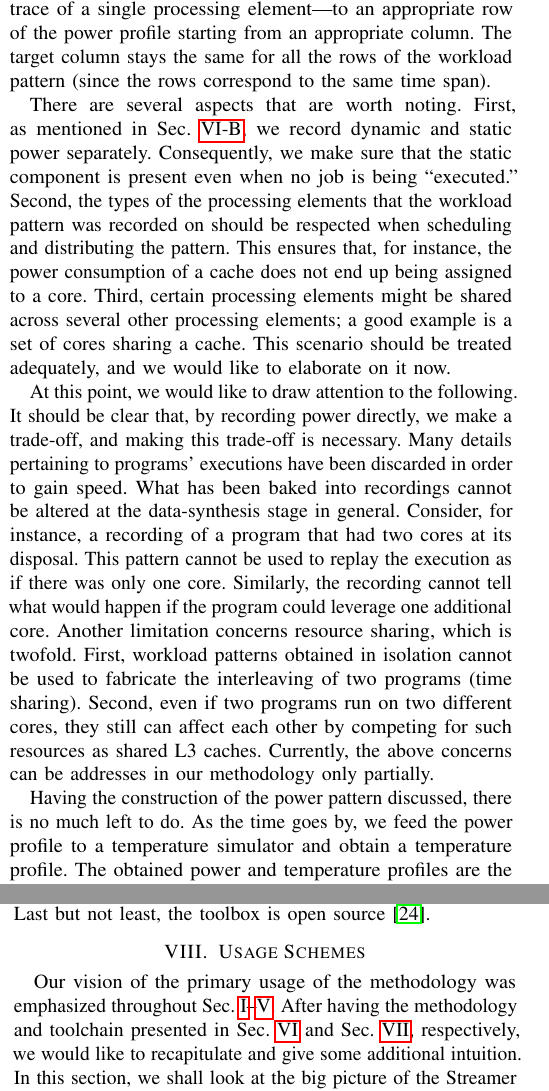
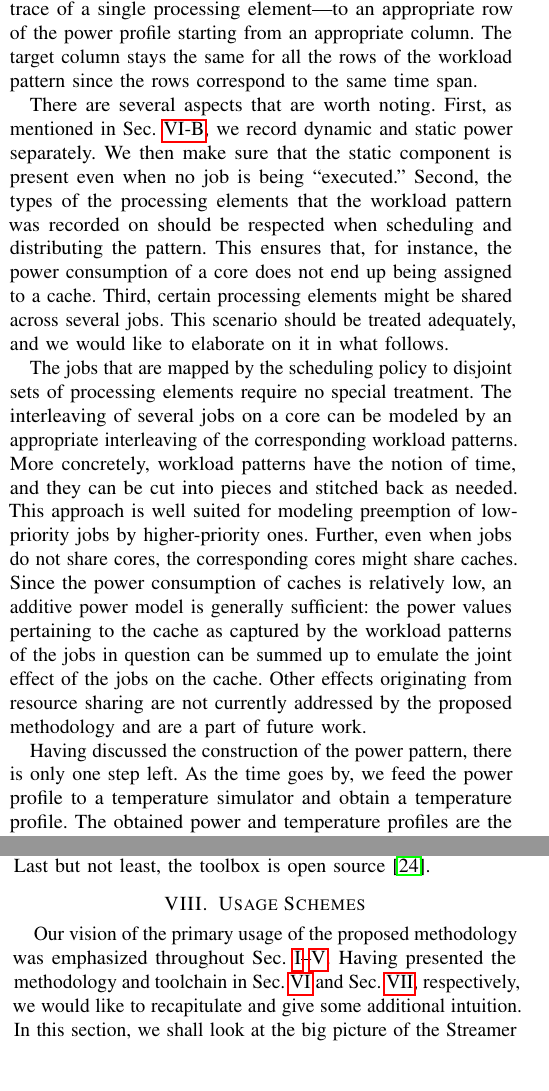
Before and after one commit to quantum-philosophy/FSPT, a LaTeX paper (paper.tex, which reads include/composition.tex, include/usage-schemes.tex): two parts of the columns of pages 7 and 9 of 12, joined at a grey line, cut so that both start at the same text, the shorter picture padded with empty space. Compiled offline with pdfLaTeX.

Commit message:
Make final adjustments

```diff
--- a/include/composition.tex
+++ b/include/composition.tex
@@ -27,37 +27,35 @@ In accordance with the scheduling decision, we distribute the workload pattern
 system. This means that we place each row of the workload pattern---which
 represents a power trace of a single processing element---to an appropriate row
 of the power profile starting from an appropriate column. The target column
-stays the same for all the rows of the workload pattern (since the rows
-correspond to the same time span).
+stays the same for all the rows of the workload pattern since the rows
+correspond to the same time span.
 
 There are several aspects that are worth noting. First, as mentioned in
-\sref{workload}, we record dynamic and static power separately. Consequently, we
-make sure that the static component is present even when no job is being
+\sref{workload}, we record dynamic and static power separately. We then make
+sure that the static component is present even when no job is being
 ``executed.'' Second, the types of the processing elements that the workload
 pattern was recorded on should be respected when scheduling and distributing the
-pattern. This ensures that, for instance, the power consumption of a cache does
-not end up being assigned to a core. Third, certain processing elements might be
-shared across several other processing elements; a good example is a set of
-cores sharing a cache. This scenario should be treated adequately, and we would
-like to elaborate on it now.
+pattern. This ensures that, for instance, the power consumption of a core does
+not end up being assigned to a cache. Third, certain processing elements might
+be shared across several jobs. This scenario should be treated adequately, and
+we would like to elaborate on it in what follows.
 
-At this point, we would like to draw attention to the following. It should be
-clear that, by recording power directly, we make a trade-off, and making this
-trade-off is necessary. Many details pertaining to programs' executions have
-been discarded in order to gain speed. What has been baked into recordings
-cannot be altered at the data-synthesis stage in general. Consider, for
-instance, a recording of a program that had two cores at its disposal. This
-pattern cannot be used to replay the execution as if there was only one core.
-Similarly, the recording cannot tell what would happen if the program could
-leverage one additional core. Another limitation concerns resource sharing,
-which is twofold. First, workload patterns obtained in isolation cannot be used
-to fabricate the interleaving of two programs (time sharing). Second, even if
-two programs run on two different cores, they still can affect each other by
-competing for such resources as shared L3 caches. Currently, the above concerns
-can be addresses in our methodology only partially.
+The jobs that are mapped by the scheduling policy to disjoint sets of processing
+elements require no special treatment. The interleaving of several jobs on a
+core can be modeled by an appropriate interleaving of the corresponding workload
+patterns. More concretely, workload patterns have the notion of time, and they
+can be cut into pieces and stitched back as needed. This approach is well suited
+for modeling preemption of low-priority jobs by higher-priority ones. Further,
+even when jobs do not share cores, the corresponding cores might share caches.
+Since the power consumption of caches is relatively low, an additive power model
+is generally sufficient: the power values pertaining to the cache as captured by
+the workload patterns of the jobs in question can be summed up to emulate the
+joint effect of the jobs on the cache. Other effects originating from resource
+sharing are not currently addressed by the proposed methodology and are a part
+of future work.
 
-Having the construction of the power pattern discussed, there is no much left to
-do. As the time goes by, we feed the power profile to a temperature simulator
+Having discussed the construction of the power pattern, there is only one step
+left. As the time goes by, we feed the power profile to a temperature simulator
 and obtain a temperature profile. The obtained power and temperature profiles
 are the final output of our methodology. The key observation to be made is that
 no expensive performance or power simulations are involved in the data-synthesis
--- a/include/usage-schemes.tex
+++ b/include/usage-schemes.tex
@@ -1,10 +1,10 @@
 \input{include/assets/figures/usage}
-Our vision of the primary usage of the methodology was emphasized throughout
-Sec.~\ref{sec:introduction}--\ref{sec:problem-formulation}. After having the
-methodology and toolchain presented in \sref{methodology} and \sref{toolchain},
-respectively, we would like to recapitulate and give some additional intuition.
-In this section, we shall look at the big picture of the Streamer module in
-\fref{methodology} and the Streamer tool in \fref{streamer}.
+Our vision of the primary usage of the proposed methodology was emphasized
+throughout Sec.~\ref{sec:introduction}--\ref{sec:problem-formulation}. Having
+presented the methodology and toolchain in \sref{methodology} and
+\sref{toolchain}, respectively, we would like to recapitulate and give some
+additional intuition. In this section, we shall look at the big picture of the
+Streamer module in \fref{methodology} and the Streamer tool in \fref{streamer}.
 
 As noted in \sref{composition} and \sref{streamer}, a scheduling or, more
 generally, management policy is assumed by the data-synthesis stage of our
```
Also changed, not shown: include/references.bib (+4 -5 lines), include/streaming.tex (+1 -1 lines), paper.tex (+1 -1 lines).
